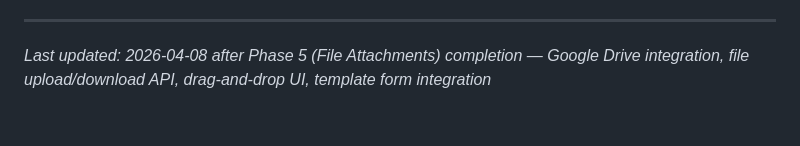
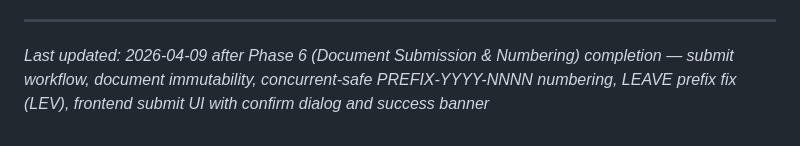
Before and after one commit to wildbear94/MiceSign, a Markdown page: .planning/PROJECT.md, the part around the change. Drawn GitHub-style.

Commit message:
docs(phase-06): evolve PROJECT.md after phase completion

```diff
--- a/.planning/PROJECT.md
+++ b/.planning/PROJECT.md
@@ -90,4 +90,4 @@ This document evolves at phase transitions and milestone boundaries.
 4. Update Context with current state
 
 ---
-*Last updated: 2026-04-08 after Phase 5 (File Attachments) completion — Google Drive integration, file upload/download API, drag-and-drop UI, template form integration*
+*Last updated: 2026-04-09 after Phase 6 (Document Submission & Numbering) completion — submit workflow, document immutability, concurrent-safe PREFIX-YYYY-NNNN numbering, LEAVE prefix fix (LEV), frontend submit UI with confirm dialog and success banner*
```
